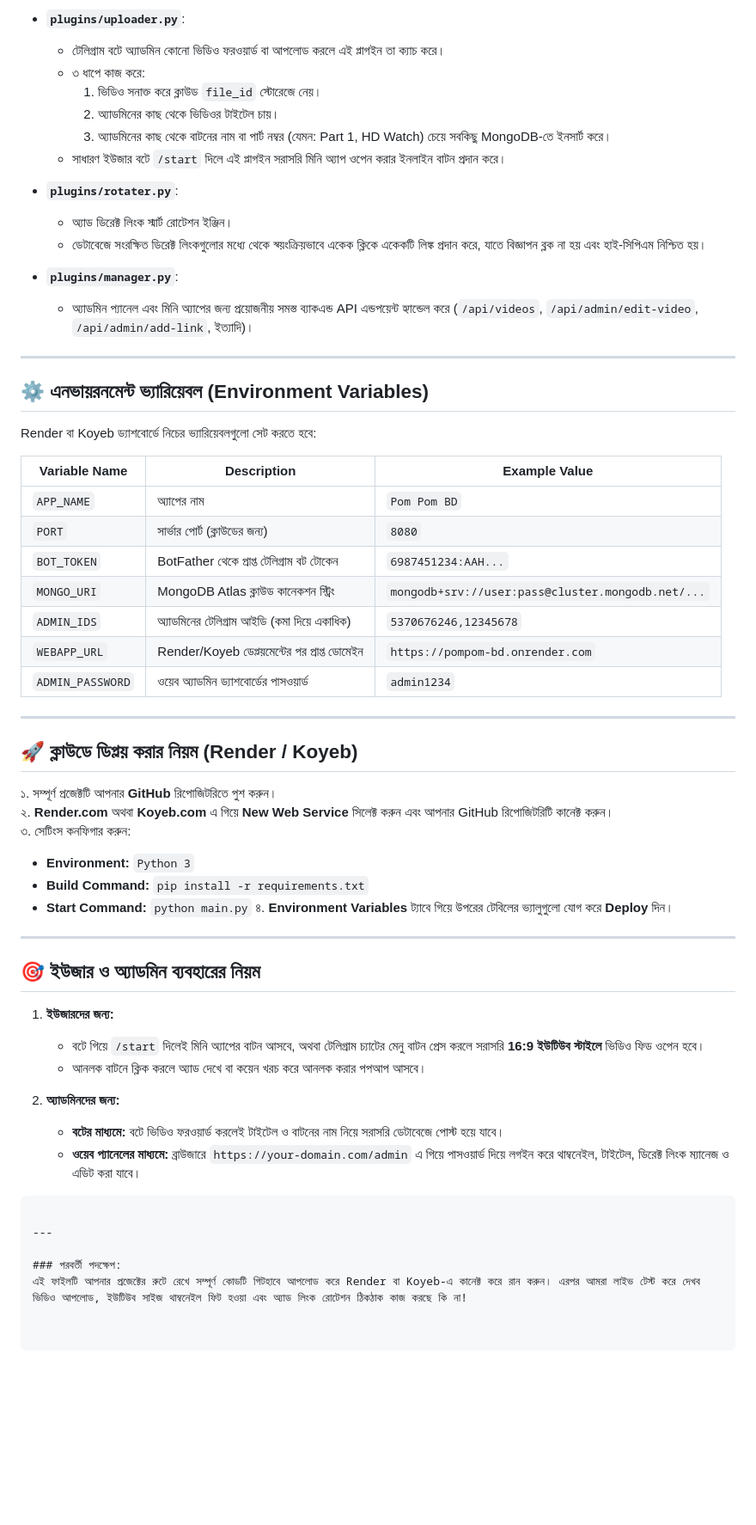
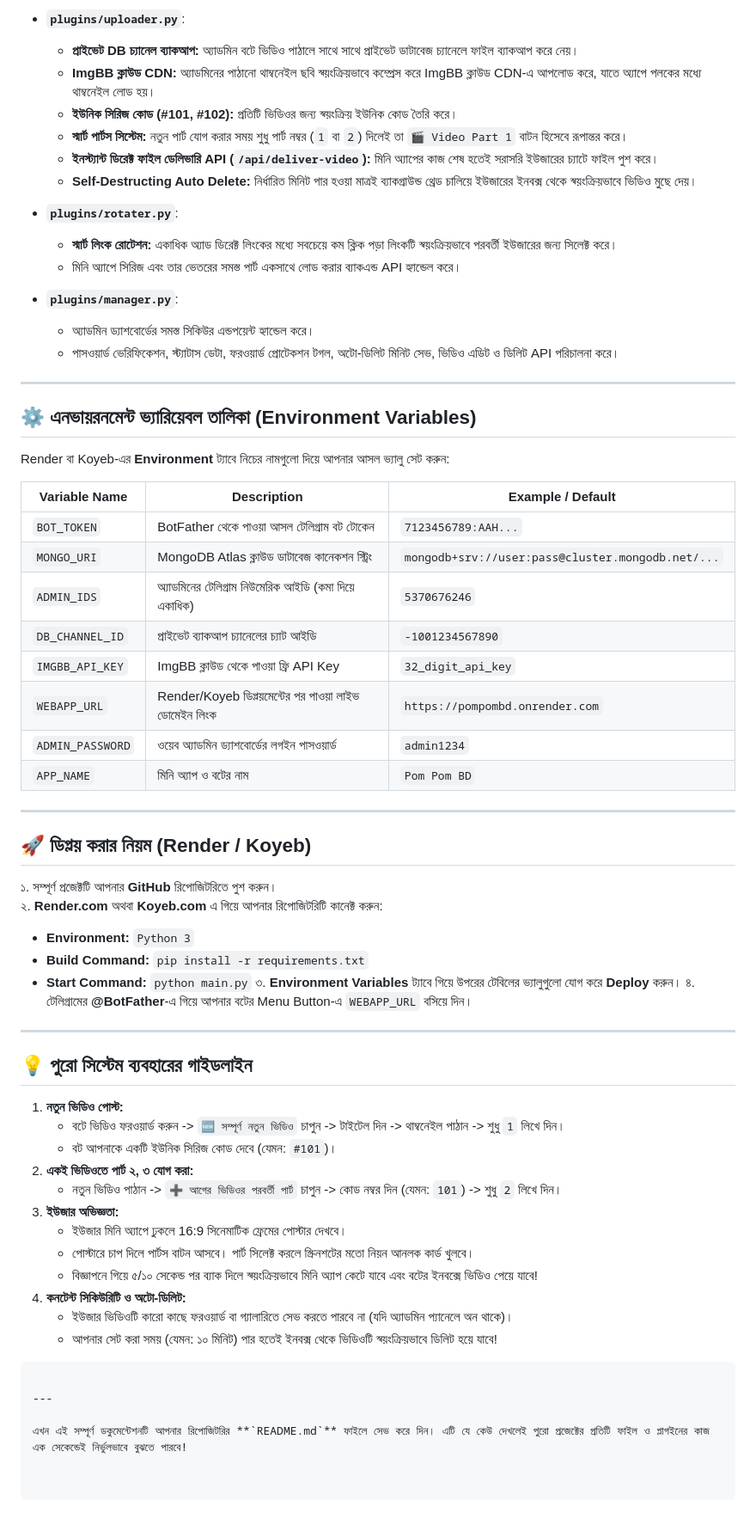
Before and after one commit to Nadiya2121/Pompombd, a Markdown page: README.md, the part around one of its changes. Shown at 86% size. Rendered like a GitHub page; blank space fills up the shorter version.

````diff
--- a/README.md
+++ b/README.md
@@ -69,61 +78,67 @@ pompom-bd/
 
 * **`plugins/uploader.py`**:
-  - টেলিগ্রাম বটে অ্যাডমিন কোনো ভিডিও ফরওয়ার্ড বা আপলোড করলে এই প্লাগইন তা ক্যাচ করে।
-  - ৩ ধাপে কাজ করে:
-    1. ভিডিও সনাক্ত করে ক্লাউড `file_id` স্টোরেজে নেয়।
-    2. অ্যাডমিনের কাছ থেকে ভিডিওর টাইটেল চায়।
-    3. অ্যাডমিনের কাছ থেকে বাটনের নাম বা পার্ট নম্বর (যেমন: Part 1, HD Watch) চেয়ে সবকিছু MongoDB-তে ইনসার্ট করে।
-  - সাধারণ ইউজার বটে `/start` দিলে এই প্লাগইন সরাসরি মিনি অ্যাপ ওপেন করার ইনলাইন বাটন প্রদান করে।
+  - **প্রাইভেট DB চ্যানেল ব্যাকআপ:** অ্যাডমিন বটে ভিডিও পাঠালে সাথে সাথে প্রাইভেট ডাটাবেজ চ্যানেলে ফাইল ব্যাকআপ করে নেয়।
+  - **ImgBB ক্লাউড CDN:** অ্যাডমিনের পাঠানো থাম্বনেইল ছবি স্বয়ংক্রিয়ভাবে কম্প্রেস করে ImgBB ক্লাউড CDN-এ আপলোড করে, যাতে অ্যাপে পলকের মধ্যে থাম্বনেইল লোড হয়।
+  - **ইউনিক সিরিজ কোড (#101, #102):** প্রতিটি ভিডিওর জন্য স্বয়ংক্রিয় ইউনিক কোড তৈরি করে।
+  - **স্মার্ট পার্টস সিস্টেম:** নতুন পার্ট যোগ করার সময় শুধু পার্ট নম্বর (`1` বা `2`) দিলেই তা `🎬 Video Part 1` বাটন হিসেবে রূপান্তর করে।
+  - **ইনস্ট্যান্ট ডিরেক্ট ফাইল ডেলিভারি API (`/api/deliver-video`):** মিনি অ্যাপের কাজ শেষ হতেই সরাসরি ইউজারের চ্যাটে ফাইল পুশ করে।
+  - **Self-Destructing Auto Delete:** নির্ধারিত মিনিট পার হওয়া মাত্রই ব্যাকগ্রাউন্ড থ্রেড চালিয়ে ইউজারের ইনবক্স থেকে স্বয়ংক্রিয়ভাবে ভিডিও মুছে দেয়।
 
 * **`plugins/rotater.py`**:
-  - অ্যাড ডিরেক্ট লিংক স্মার্ট রোটেশন ইঞ্জিন।
-  - ডেটাবেজে সংরক্ষিত ডিরেক্ট লিংকগুলোর মধ্যে থেকে স্বয়ংক্রিয়ভাবে একেক ক্লিকে একেকটি লিঙ্ক প্রদান করে, যাতে বিজ্ঞাপন ব্লক না হয় এবং হাই-সিপিএম নিশ্চিত হয়।
+  - **স্মার্ট লিংক রোটেশন:** একাধিক অ্যাড ডিরেক্ট লিংকের মধ্যে সবচেয়ে কম ক্লিক পড়া লিংকটি স্বয়ংক্রিয়ভাবে পরবর্তী ইউজারের জন্য সিলেক্ট করে।
+  - মিনি অ্যাপে সিরিজ এবং তার ভেতরের সমস্ত পার্ট একসাথে লোড করার ব্যাকএন্ড API হ্যান্ডেল করে।
 
 * **`plugins/manager.py`**:
-  - অ্যাডমিন প্যানেল এবং মিনি অ্যাপের জন্য প্রয়োজনীয় সমস্ত ব্যাকএন্ড API এন্ডপয়েন্ট হ্যান্ডেল করে (`/api/videos`, `/api/admin/edit-video`, `/api/admin/add-link`, ইত্যাদি)।
+  - অ্যাডমিন ড্যাশবোর্ডের সমস্ত সিকিউর এন্ডপয়েন্ট হ্যান্ডেল করে।
+  - পাসওয়ার্ড ভেরিফিকেশন, স্ট্যাটাস ডেটা, ফরওয়ার্ড প্রোটেকশন টগল, অটো-ডিলিট মিনিট সেভ, ভিডিও এডিট ও ডিলিট API পরিচালনা করে।
 
 ---
 
-## ⚙️ এনভায়রনমেন্ট ভ্যারিয়েবল (Environment Variables)
+## ⚙️ এনভায়রনমেন্ট ভ্যারিয়েবল তালিকা (Environment Variables)
 
-Render বা Koyeb ড্যাশবোর্ডে নিচের ভ্যারিয়েবলগুলো সেট করতে হবে:
+Render বা Koyeb-এর **Environment** ট্যাবে নিচের নামগুলো দিয়ে আপনার আসল ভ্যালু সেট করুন:
 
-| Variable Name | Description | Example Value |
+| Variable Name | Description | Example / Default |
 |---|---|---|
-| `APP_NAME` | অ্যাপের নাম | `Pom Pom BD` |
-| `PORT` | সার্ভার পোর্ট (ক্লাউডের জন্য) | `8080` |
-| `BOT_TOKEN` | BotFather থেকে প্রাপ্ত টেলিগ্রাম বট টোকেন | `6987451234:AAH...` |
-| `MONGO_URI` | MongoDB Atlas ক্লাউড কানেকশন স্ট্রিং | `mongodb+srv://user:pass@cluster.mongodb.net/...` |
-| `ADMIN_IDS` | অ্যাডমিনের টেলিগ্রাম আইডি (কমা দিয়ে একাধিক) | `5370676246,12345678` |
-| `WEBAPP_URL` | Render/Koyeb ডেপ্লয়মেন্টের পর প্রাপ্ত ডোমেইন | `https://pompom-bd.onrender.com` |
-| `ADMIN_PASSWORD` | ওয়েব অ্যাডমিন ড্যাশবোর্ডের পাসওয়ার্ড | `admin1234` |
+| `BOT_TOKEN` | BotFather থেকে পাওয়া আসল টেলিগ্রাম বট টোকেন | `7123456789:AAH...` |
+| `MONGO_URI` | MongoDB Atlas ক্লাউড ডাটাবেজ কানেকশন স্ট্রিং | `mongodb+srv://user:pass@cluster.mongodb.net/...` |
+| `ADMIN_IDS` | অ্যাডমিনের টেলিগ্রাম নিউমেরিক আইডি (কমা দিয়ে একাধিক) | `5370676246` |
+| `DB_CHANNEL_ID` | প্রাইভেট ব্যাকআপ চ্যানেলের চ্যাট আইডি | `-1001234567890` |
+| `IMGBB_API_KEY` | ImgBB ক্লাউড থেকে পাওয়া ফ্রি API Key | `32_digit_api_key` |
+| `WEBAPP_URL` | Render/Koyeb ডিপ্লয়মেন্টের পর পাওয়া লাইভ ডোমেইন লিংক | `https://pompombd.onrender.com` |
+| `ADMIN_PASSWORD` | ওয়েব অ্যাডমিন ড্যাশবোর্ডের লগইন পাসওয়ার্ড | `admin1234` |
+| `APP_NAME` | মিনি অ্যাপ ও বটের নাম | `Pom Pom BD` |
 
 ---
 
-## 🚀 ক্লাউডে ডিপ্লয় করার নিয়ম (Render / Koyeb)
+## 🚀 ডিপ্লয় করার নিয়ম (Render / Koyeb)
 
 ১. সম্পূর্ণ প্রজেক্টটি আপনার **GitHub** রিপোজিটরিতে পুশ করুন।
-২. **Render.com** অথবা **Koyeb.com** এ গিয়ে **New Web Service** সিলেক্ট করুন এবং আপনার GitHub রিপোজিটরিটি কানেক্ট করুন।
-৩. সেটিংস কনফিগার করুন:
+২. **Render.com** অথবা **Koyeb.com** এ গিয়ে আপনার রিপোজিটরিটি কানেক্ট করুন:
    - **Environment:** `Python 3`
    - **Build Command:** `pip install -r requirements.txt`
    - **Start Command:** `python main.py`
-৪. **Environment Variables** ট্যাবে গিয়ে উপরের টেবিলের ভ্যালুগুলো যোগ করে **Deploy** দিন।
+৩. **Environment Variables** ট্যাবে গিয়ে উপরের টেবিলের ভ্যালুগুলো যোগ করে **Deploy** করুন।
+৪. টেলিগ্রামের **@BotFather**-এ গিয়ে আপনার বটের Menu Button-এ `WEBAPP_URL` বসিয়ে দিন।
 
 ---
 
-## 🎯 ইউজার ও অ্যাডমিন ব্যবহারের নিয়ম
+## 💡 পুরো সিস্টেম ব্যবহারের গাইডলাইন
 
-1. **ইউজারদের জন্য:**
-   - বটে গিয়ে `/start` দিলেই মিনি অ্যাপের বাটন আসবে, অথবা টেলিগ্রাম চ্যাটের মেনু বাটন প্রেস করলে সরাসরি **16:9 ইউটিউব স্টাইলে** ভিডিও ফিড ওপেন হবে।
-   - আনলক বাটনে ক্লিক করলে অ্যাড দেখে বা কয়েন খরচ করে আনলক করার পপআপ আসবে।
-
-2. **অ্যাডমিনদের জন্য:**
-   - **বটের মাধ্যমে:** বটে ভিডিও ফরওয়ার্ড করলেই টাইটেল ও বাটনের নাম নিয়ে সরাসরি ডেটাবেজে পোস্ট হয়ে যাবে।
-   - **ওয়েব প্যানেলের মাধ্যমে:** ব্রাউজারে `https://your-domain.com/admin` এ গিয়ে পাসওয়ার্ড দিয়ে লগইন করে থাম্বনেইল, টাইটেল, ডিরেক্ট লিংক ম্যানেজ ও এডিট করা যাবে।
+1. **নতুন ভিডিও পোস্ট:**
+   - বটে ভিডিও ফরওয়ার্ড করুন -> `🆕 সম্পূর্ণ নতুন ভিডিও` চাপুন -> টাইটেল দিন -> থাম্বনেইল পাঠান -> শুধু `1` লিখে দিন।
+   - বট আপনাকে একটি ইউনিক সিরিজ কোড দেবে (যেমন: `#101`)।
+2. **একই ভিডিওতে পার্ট ২, ৩ যোগ করা:**
+   - নতুন ভিডিও পাঠান -> `➕ আগের ভিডিওর পরবর্তী পার্ট` চাপুন -> কোড নম্বর দিন (যেমন: `101`) -> শুধু `2` লিখে দিন।
+3. **ইউজার অভিজ্ঞতা:**
+   - ইউজার মিনি অ্যাপে ঢুকলে 16:9 সিনেমাটিক ফ্রেমের পোস্টার দেখবে।
+   - পোস্টারে চাপ দিলে পার্টস বাটন আসবে। পার্ট সিলেক্ট করলে স্ক্রিনশটের মতো নিয়ন আনলক কার্ড খুলবে।
+   - বিজ্ঞাপনে গিয়ে ৫/১০ সেকেন্ড পর ব্যাক দিলে স্বয়ংক্রিয়ভাবে মিনি অ্যাপ কেটে যাবে এবং বটের ইনবক্সে ভিডিও পেয়ে যাবে!
+4. **কনটেন্ট সিকিউরিটি ও অটো-ডিলিট:**
+   - ইউজার ভিডিওটি কারো কাছে ফরওয়ার্ড বা গ্যালারিতে সেভ করতে পারবে না (যদি অ্যাডমিন প্যানেলে অন থাকে)।
+   - আপনার সেট করা সময় (যেমন: ১০ মিনিট) পার হতেই ইনবক্স থেকে ভিডিওটি স্বয়ংক্রিয়ভাবে ডিলিট হয়ে যাবে!
 ```
 
 ---
 
-### পরবর্তী পদক্ষেপ:
-এই ফাইলটি আপনার প্রজেক্টের রুটে রেখে সম্পূর্ণ কোডটি গিটহাবে আপলোড করে Render বা Koyeb-এ কানেক্ট করে রান করুন। এরপর আমরা লাইভ টেস্ট করে দেখব ভিডিও আপলোড, ইউটিউব সাইজ থাম্বনেইল ফিট হওয়া এবং অ্যাড লিংক রোটেশন ঠিকঠাক কাজ করছে কি না!
+এখন এই সম্পূর্ণ ডকুমেন্টেশনটি আপনার রিপোজিটরির **`README.md`** ফাইলে সেভ করে দিন। এটি যে কেউ দেখলেই পুরো প্রজেক্টের প্রতিটি ফাইল ও প্লাগইনের কাজ এক সেকেন্ডেই নির্ভুলভাবে বুঝতে পারবে!
````
Also changed, not shown: other parts of README.md (+41 -32 lines).
